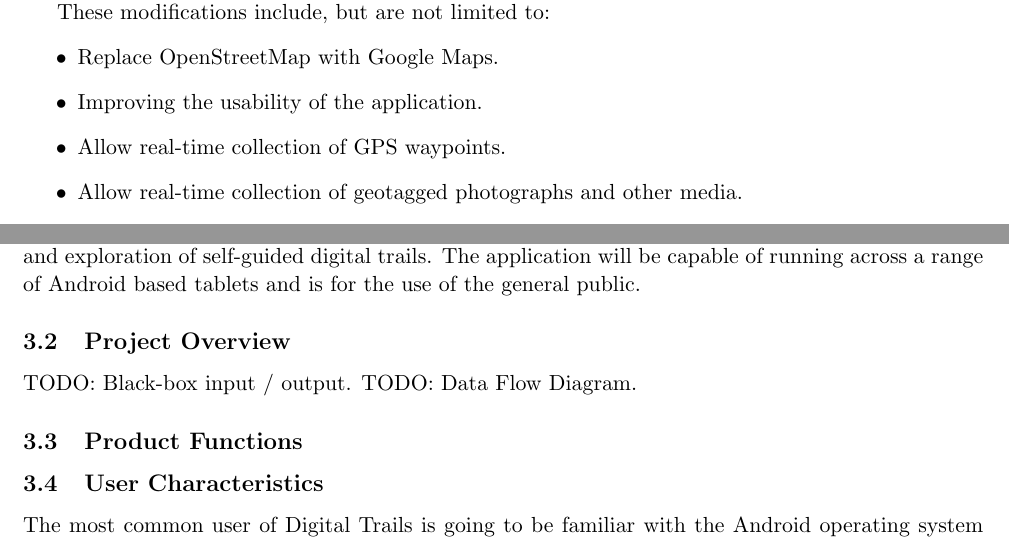
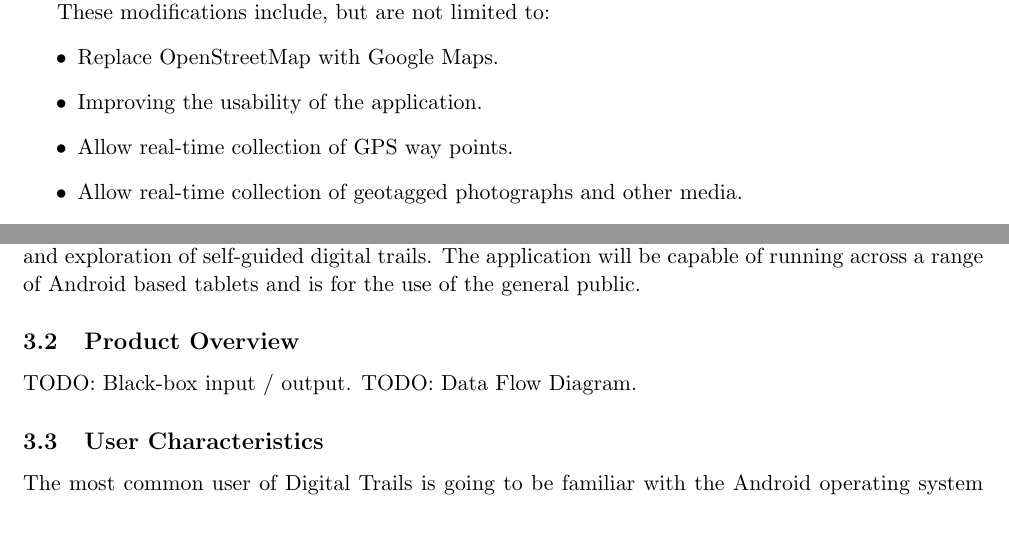
Before and after one commit to hyperatom/MEngGroupDocuments, a LaTeX document (Milestone-1/Milestone-1.tex): two parts of pages 4 and 7 of 28 before the commit and two parts of pages 4 and 7 of 27 after it, joined at a grey line, cut so that both start at the same text. Compiled offline with pdfLaTeX.

Commit message:
spelling errors

```diff
--- a/Milestone-1/Milestone-1.tex
+++ b/Milestone-1/Milestone-1.tex
@@ -51,7 +51,7 @@ These modifications include, but are not limited to:
 \begin{itemize}
 \item Replace OpenStreetMap with Google Maps.
 \item Improving the usability of the application.
-\item Allow real-time collection of GPS waypoints.
+\item Allow real-time collection of GPS way points.
 \item Allow real-time collection of geotagged photographs and other media.
 \item Expand compatibility to a wide range of android tablets.
 \item Enable social-media interactions within the application.
@@ -158,14 +158,10 @@ Lastly, as the team generally see each other regularly out side of the project,
 \label{sec:product-perspective}
 Digital Trails is both an Android application and a web service allowing for the creation, modification and exploration of self-guided digital trails. The application will be capable of running across a range of Android based tablets and is for the use of the general public.
 
-\subsection{Project Overview}
-\label{sec:project-overview}
+\subsection{Product Overview}
+\label{sec:product-overview}
 TODO: Black-box input / output.
 TODO: Data Flow Diagram.
-
-\subsection{Product Functions}
-\label{sec:product-functions}
-
 
 \subsection{User Characteristics}
 \label{sec:user-characteristics}
```
Also changed, not shown: Milestone-1/Milestone-1.tex (8 more changed lines), 1 other file.
